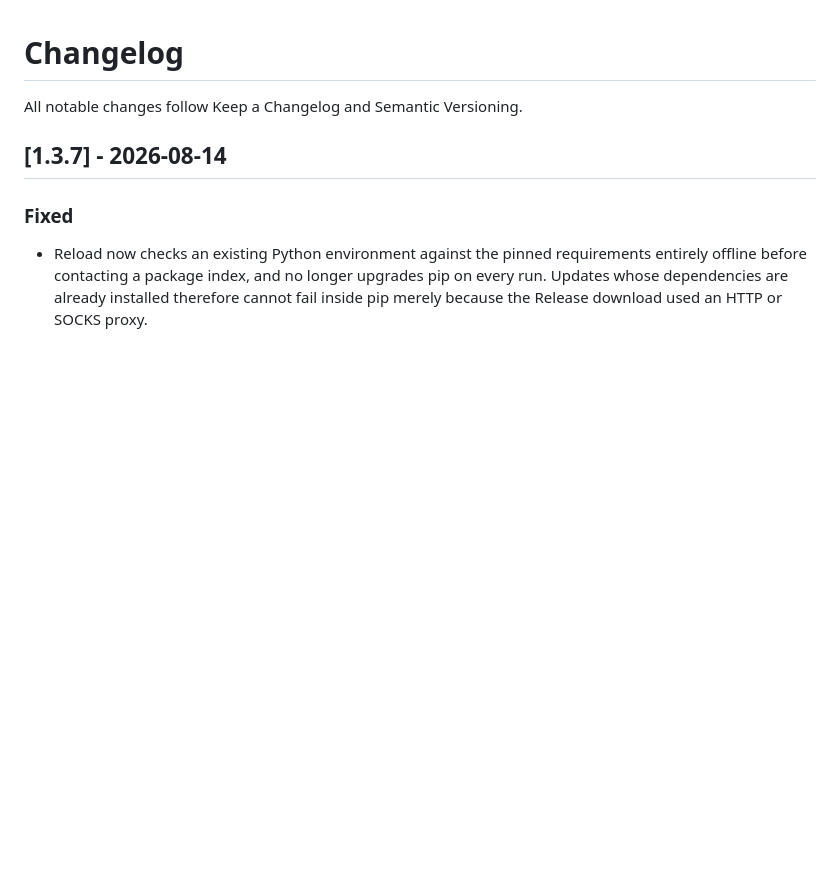
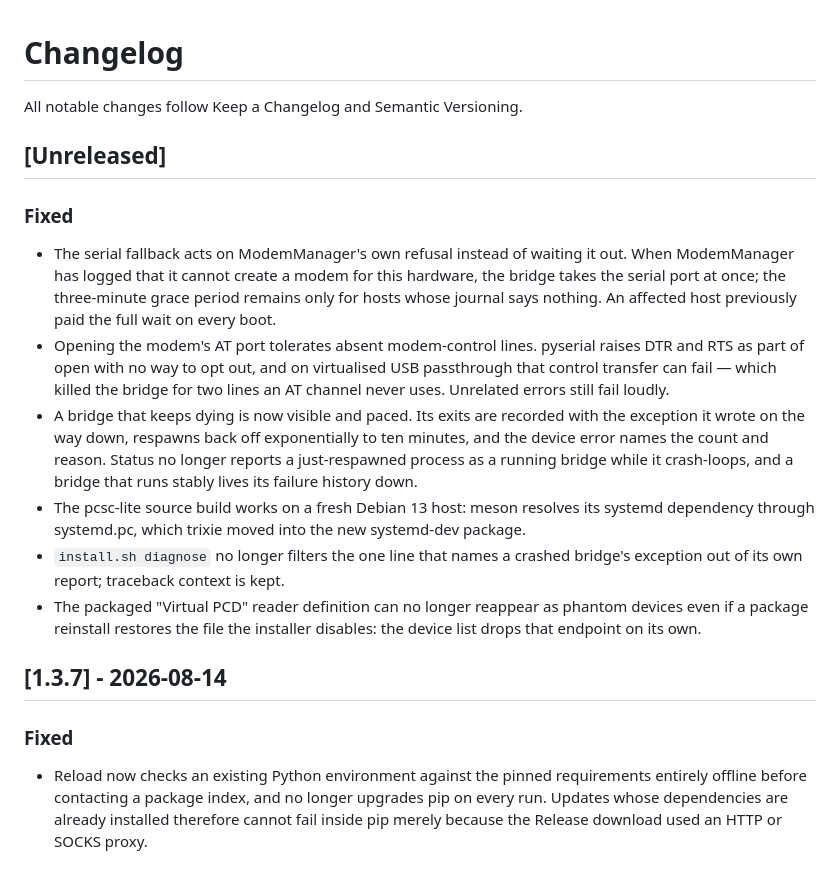
Before and after one commit to 6mb/mdd-sim-gateway, a Markdown page: CHANGELOG.md, the part around the change. Rendered like a GitHub page; blank space fills up the shorter version.

Commit message:
docs: changelog for the serial-fallback hardening

```diff
--- a/CHANGELOG.md
+++ b/CHANGELOG.md
@@ -1,6 +1,30 @@
 # Changelog
 
 All notable changes follow Keep a Changelog and Semantic Versioning.
+
+## [Unreleased]
+
+### Fixed
+
+- The serial fallback acts on ModemManager's own refusal instead of waiting it out. When
+  ModemManager has logged that it cannot create a modem for this hardware, the bridge takes the
+  serial port at once; the three-minute grace period remains only for hosts whose journal says
+  nothing. An affected host previously paid the full wait on every boot.
+- Opening the modem's AT port tolerates absent modem-control lines. pyserial raises DTR and RTS
+  as part of open with no way to opt out, and on virtualised USB passthrough that control
+  transfer can fail — which killed the bridge for two lines an AT channel never uses. Unrelated
+  errors still fail loudly.
+- A bridge that keeps dying is now visible and paced. Its exits are recorded with the exception
+  it wrote on the way down, respawns back off exponentially to ten minutes, and the device error
+  names the count and reason. Status no longer reports a just-respawned process as a running
+  bridge while it crash-loops, and a bridge that runs stably lives its failure history down.
+- The pcsc-lite source build works on a fresh Debian 13 host: meson resolves its systemd
+  dependency through systemd.pc, which trixie moved into the new systemd-dev package.
+- `install.sh diagnose` no longer filters the one line that names a crashed bridge's exception
+  out of its own report; traceback context is kept.
+- The packaged "Virtual PCD" reader definition can no longer reappear as phantom devices even
+  if a package reinstall restores the file the installer disables: the device list drops that
+  endpoint on its own.
 
 ## [1.3.7] - 2026-08-14
 
```
